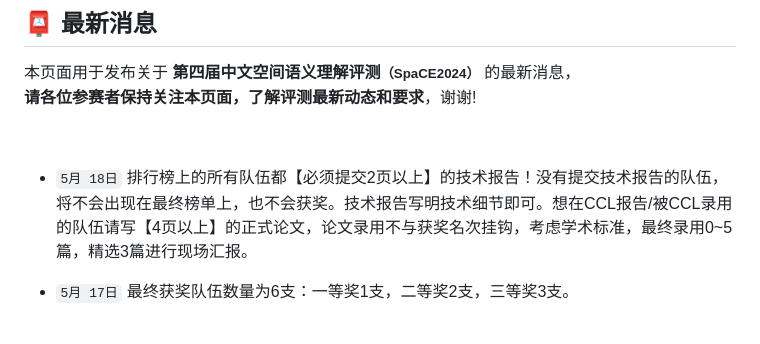
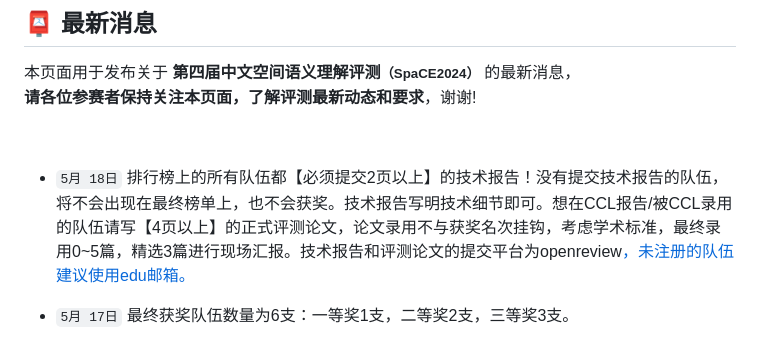
Before and after one commit to 2030NLP/SpaCE2024, a Markdown page: docs/md/news.md, the part around the change. GitHub-like rendering.

```diff
--- a/docs/md/news.md
+++ b/docs/md/news.md
@@ -7,7 +7,7 @@
 
 <br/>
 
-- `5月 18日` 排行榜上的所有队伍都【必须提交2页以上】的技术报告！没有提交技术报告的队伍，将不会出现在最终榜单上，也不会获奖。技术报告写明技术细节即可。想在CCL报告/被CCL录用的队伍请写【4页以上】的正式论文，论文录用不与获奖名次挂钩，考虑学术标准，最终录用0~5篇，精选3篇进行现场汇报。
+- `5月 18日` 排行榜上的所有队伍都【必须提交2页以上】的技术报告！没有提交技术报告的队伍，将不会出现在最终榜单上，也不会获奖。技术报告写明技术细节即可。想在CCL报告/被CCL录用的队伍请写【4页以上】的正式评测论文，论文录用不与获奖名次挂钩，考虑学术标准，最终录用0~5篇，精选3篇进行现场汇报。技术报告和评测论文的提交平台为openreview<a href="https://openreview.net/" target="_blank">，未注册的队伍建议使用edu邮箱。
 
 - `5月 17日` 最终获奖队伍数量为6支：一等奖1支，二等奖2支，三等奖3支。
 
```
